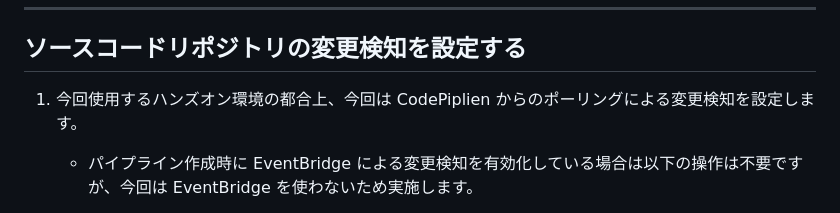
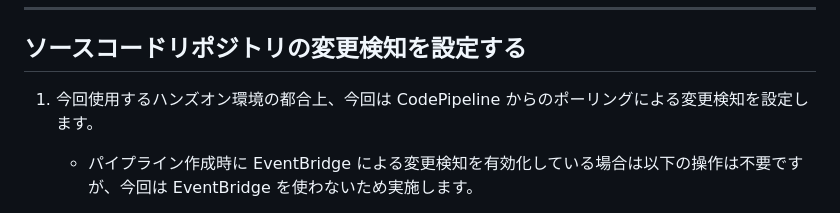
Before and after one commit to tetsuo-nobe/advdev_on_aws, a Markdown page: mod2/codepipeline/README.md, the part around the change. Rendered like a GitHub page.

```diff
--- a/mod2/codepipeline/README.md
+++ b/mod2/codepipeline/README.md
@@ -164,7 +164,7 @@
 
 ## ソースコードリポジトリの変更検知を設定する
 
-1. 今回使用するハンズオン環境の都合上、今回は CodePiplien からのポーリングによる変更検知を設定します。
+1. 今回使用するハンズオン環境の都合上、今回は CodePipeline からのポーリングによる変更検知を設定します。
     - パイプライン作成時に EventBridge による変更検知を有効化している場合は以下の操作は不要ですが、今回は EventBridge を使わないため実施します。
 
 1. CodePipeline のページを開き **パイプライン・CodePipeline** を展開表示し、**パイプライン** をクリックします。
```
